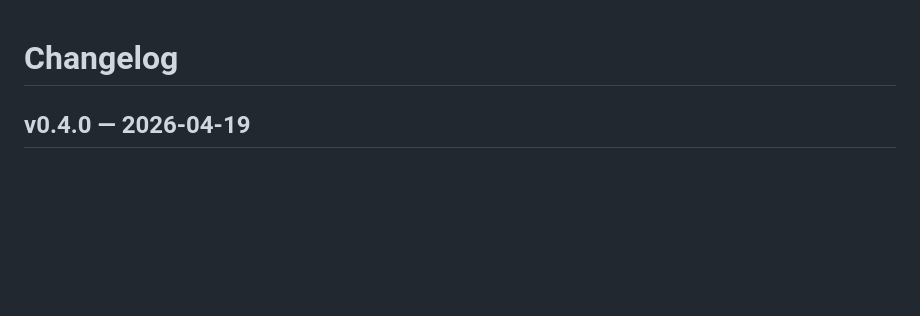
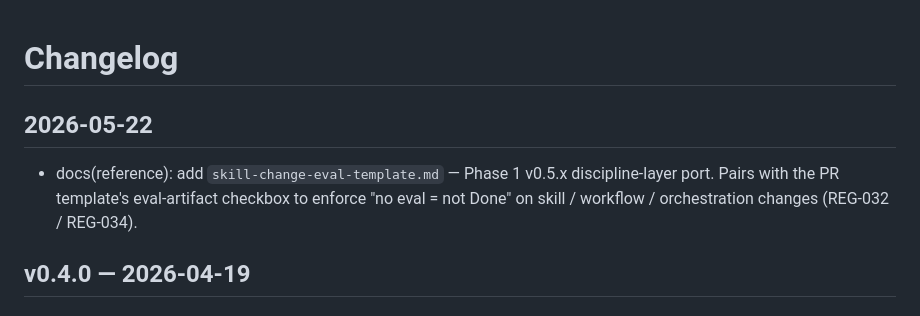
Before and after one commit to prasithg/clawrari, a Markdown page: CHANGELOG.md, the part around the change. GitHub-like rendering; blank space fills up the shorter version.

Commit message:
docs(reference): add skill-change-eval-template (Phase 1 v0.5.x port)
First of seven PRA-87 Phase 1 ports. Pairs with the v0.4.1 PR template eval checkbox.

```diff
--- a/CHANGELOG.md
+++ b/CHANGELOG.md
@@ -1,4 +1,8 @@
 # Changelog
+
+## 2026-05-22
+
+- docs(reference): add `skill-change-eval-template.md` — Phase 1 v0.5.x discipline-layer port. Pairs with the PR template's eval-artifact checkbox to enforce "no eval = not Done" on skill / workflow / orchestration changes (REG-032 / REG-034).
 
 ## v0.4.0 — 2026-04-19
 
```
Also changed, not shown: reference/skill-change-eval-template.md (added, +93 -0 lines).
